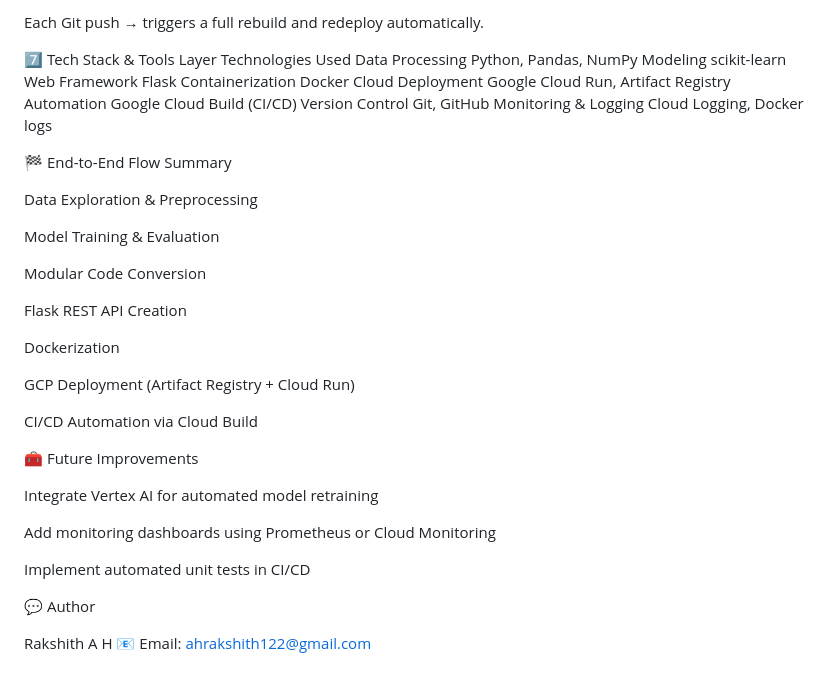
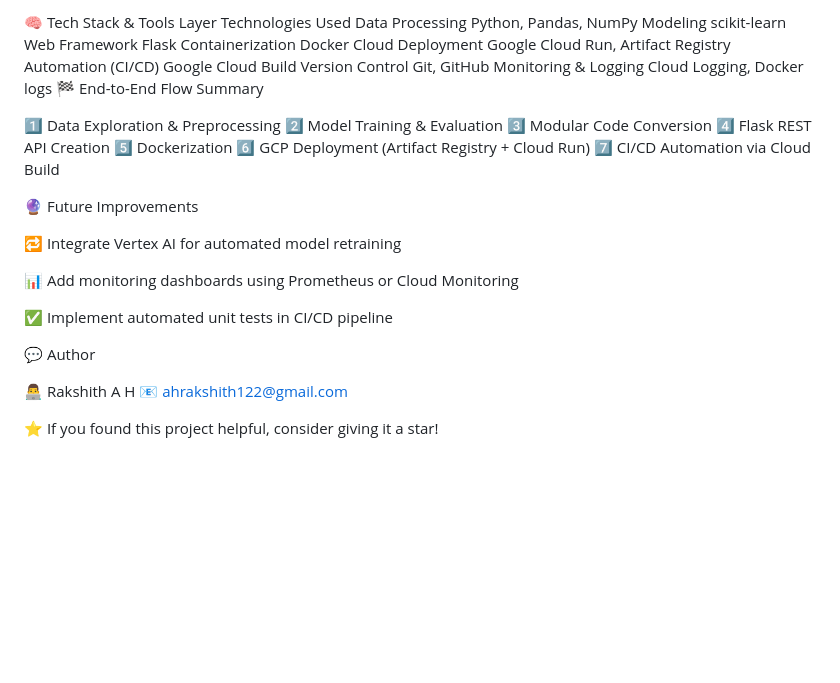
Before and after one commit to Ahrakshith/Ml_project, a Markdown page: README.md, the part around one of its changes. Rendered like a GitHub page; blank space fills up the shorter version.

```diff
--- a/README.md
+++ b/README.md
@@ -111,43 +108,35 @@ Deploy to Cloud Run
 
-Each Git push → triggers a full rebuild and redeploy automatically.
-
-
-7️⃣ Tech Stack & Tools
+🧠 Tech Stack & Tools
 Layer	Technologies Used
 Data Processing	Python, Pandas, NumPy
 Modeling	scikit-learn
 Web Framework	Flask
 Containerization	Docker
 Cloud Deployment	Google Cloud Run, Artifact Registry
-Automation	Google Cloud Build (CI/CD)
+Automation (CI/CD)	Google Cloud Build
 Version Control	Git, GitHub
 Monitoring & Logging	Cloud Logging, Docker logs
-
 🏁 End-to-End Flow Summary
 
-Data Exploration & Preprocessing
+1️⃣ Data Exploration & Preprocessing
+2️⃣ Model Training & Evaluation
+3️⃣ Modular Code Conversion
+4️⃣ Flask REST API Creation
+5️⃣ Dockerization
+6️⃣ GCP Deployment (Artifact Registry + Cloud Run)
+7️⃣ CI/CD Automation via Cloud Build
 
-Model Training & Evaluation
+🔮 Future Improvements
 
-Modular Code Conversion
+🔁 Integrate Vertex AI for automated model retraining
 
-Flask REST API Creation
+📊 Add monitoring dashboards using Prometheus or Cloud Monitoring
 
-Dockerization
-
-GCP Deployment (Artifact Registry + Cloud Run)
-
-CI/CD Automation via Cloud Build
-
-🧰 Future Improvements
-
-Integrate Vertex AI for automated model retraining
-
-Add monitoring dashboards using Prometheus or Cloud Monitoring
-
-Implement automated unit tests in CI/CD
+✅ Implement automated unit tests in CI/CD pipeline
 
 💬 Author
 
-Rakshith A H
-📧 Email: ahrakshith122@gmail.com
+👨‍💻 Rakshith A H
+📧 ahrakshith122@gmail.com
+
+⭐ If you found this project helpful, consider giving it a star!
```
Also changed, not shown: other parts of README.md (+50 -53 lines).
